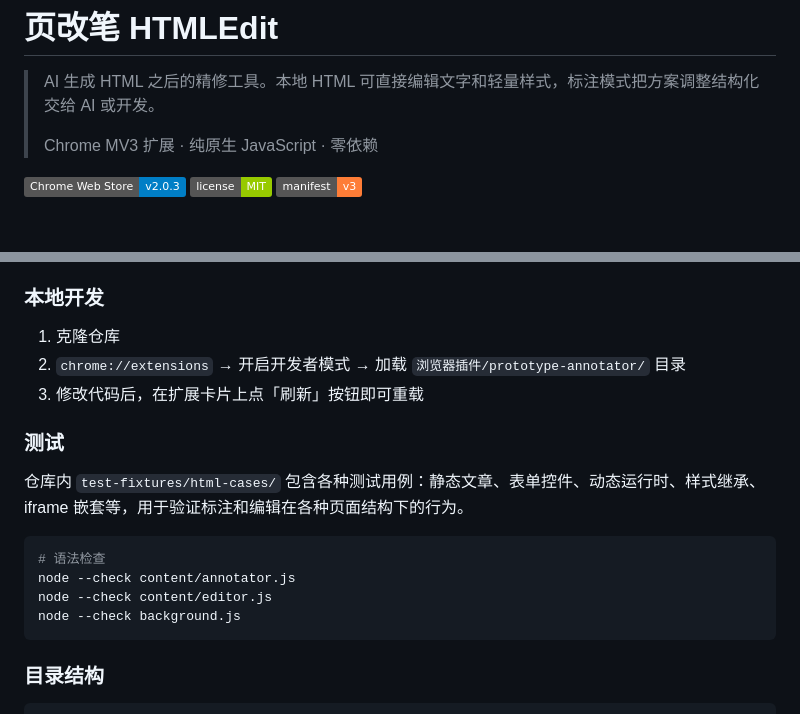
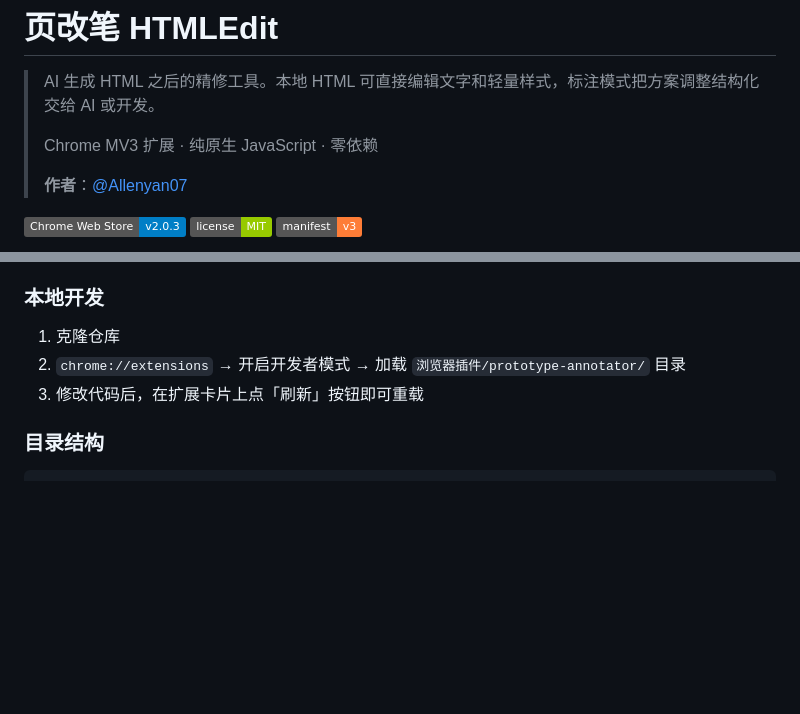
Before and after one commit to Allenyan07/HTMLEdit, a Markdown page: README.md, 2 parts joined by grey strips. GitHub-like rendering; badges without logos; blank space fills up the shorter version.

````diff
--- a/README.md
+++ b/README.md
@@ -3,6 +3,8 @@
 > AI 生成 HTML 之后的精修工具。本地 HTML 可直接编辑文字和轻量样式，标注模式把方案调整结构化交给 AI 或开发。
 >
 > Chrome MV3 扩展 · 纯原生 JavaScript · 零依赖
+>
+> **作者**：[@Allenyan07](https://github.com/Allenyan07)
 
 [![Chrome Web Store|155](https://img.shields.io/badge/Chrome%20Web%20Store-v2.0.3-blue)](#安装) [![License](https://img.shields.io/badge/license-MIT-green)](#license) [![Manifest](https://img.shields.io/badge/manifest-v3-orange)](#技术架构)
 
@@ -244,17 +246,6 @@ icons/                     # 4 种状态的图标（default/inactive/active/edit
 2. `chrome://extensions` → 开启开发者模式 → 加载 `浏览器插件/prototype-annotator/` 目录
 3. 修改代码后，在扩展卡片上点「刷新」按钮即可重载
 
-### 测试
-
-仓库内 `test-fixtures/html-cases/` 包含各种测试用例：静态文章、表单控件、动态运行时、样式继承、iframe 嵌套等，用于验证标注和编辑在各种页面结构下的行为。
-
-```bash
-# 语法检查
-node --check content/annotator.js
-node --check content/editor.js
-node --check background.js
-```
-
 ### 目录结构
 
 ```
````
